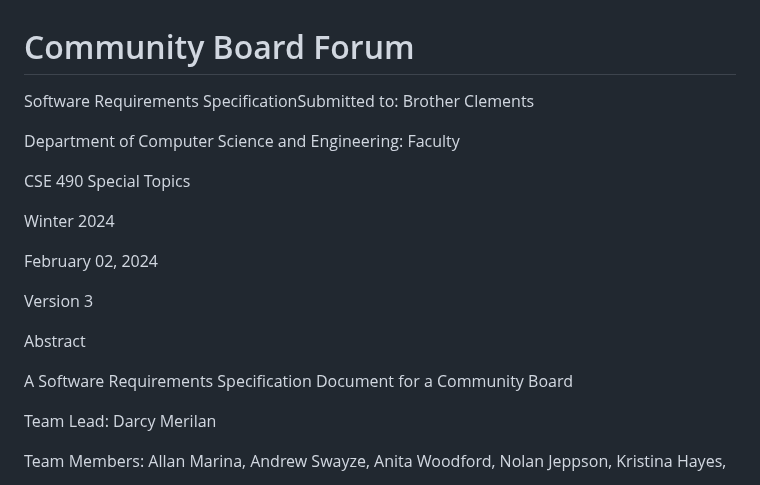
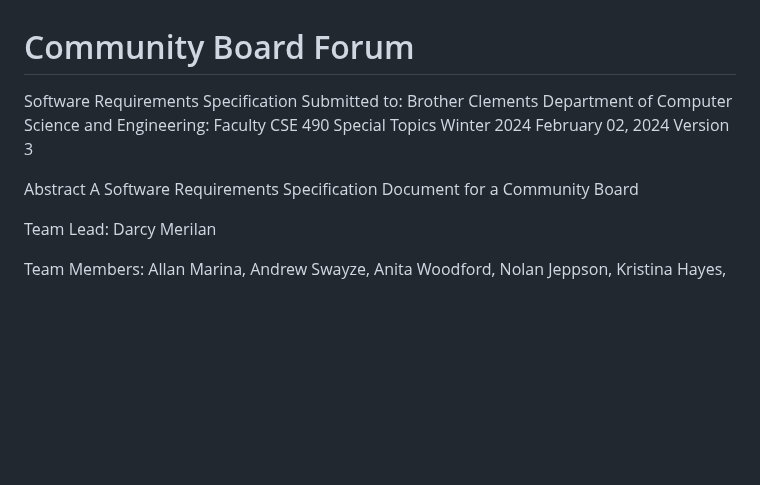
Before and after one commit to byui-cse397/2024WinCSE490PCP, a Markdown page: ProjectManagement/Requirements/SoftwareRequirementsSpecification.md, the part around the change. Rendered like a GitHub page; blank space fills up the shorter version.

Commit message:
Update SoftwareRequirementsSpecification.md
Correcting Spaces

```diff
--- a/ProjectManagement/Requirements/SoftwareRequirementsSpecification.md
+++ b/ProjectManagement/Requirements/SoftwareRequirementsSpecification.md
@@ -1,20 +1,15 @@
 # Community Board Forum
 
-Software Requirements SpecificationSubmitted to: Brother Clements
-
+Software Requirements Specification
+Submitted to: Brother Clements
 Department of Computer Science and Engineering: Faculty
-
 CSE 490 Special Topics
-
 Winter 2024
-
 February 02, 2024
-
 Version 3
 
 
 Abstract
-
 A Software Requirements Specification Document for a Community Board
 
 
```
